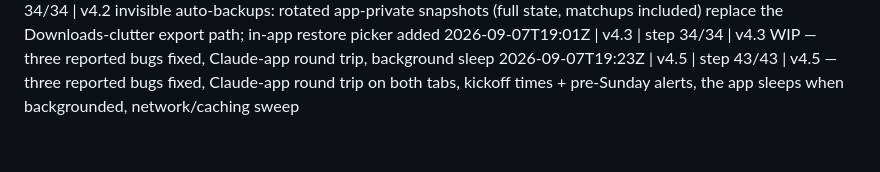
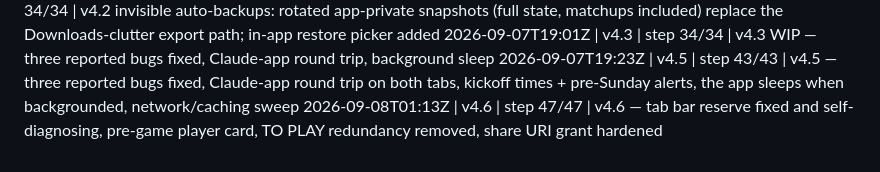
Before and after one commit to tjshea90/fantasy-football, a Markdown page: BUILDLOG.md, the part around the change. GitHub-like rendering.

Commit message:
ship v4.6: v4.6 — tab bar reserve fixed and self-diagnosing, pre-game player card, TO PLAY redundancy removed, share URI grant hardened
Co-Authored-By: Claude Opus 5 <noreply@anthropic.com>

```diff
--- a/BUILDLOG.md
+++ b/BUILDLOG.md
@@ -39,3 +39,4 @@
 2026-09-05T17:18Z | v4.2 | step 34/34 | v4.2 invisible auto-backups: rotated app-private snapshots (full state, matchups included) replace the Downloads-clutter export path; in-app restore picker added
 2026-09-07T19:01Z | v4.3 | step 34/34 | v4.3 WIP — three reported bugs fixed, Claude-app round trip, background sleep
 2026-09-07T19:23Z | v4.5 | step 43/43 | v4.5 — three reported bugs fixed, Claude-app round trip on both tabs, kickoff times + pre-Sunday alerts, the app sleeps when backgrounded, network/caching sweep
+2026-09-08T01:13Z | v4.6 | step 47/47 | v4.6 — tab bar reserve fixed and self-diagnosing, pre-game player card, TO PLAY redundancy removed, share URI grant hardened
```
